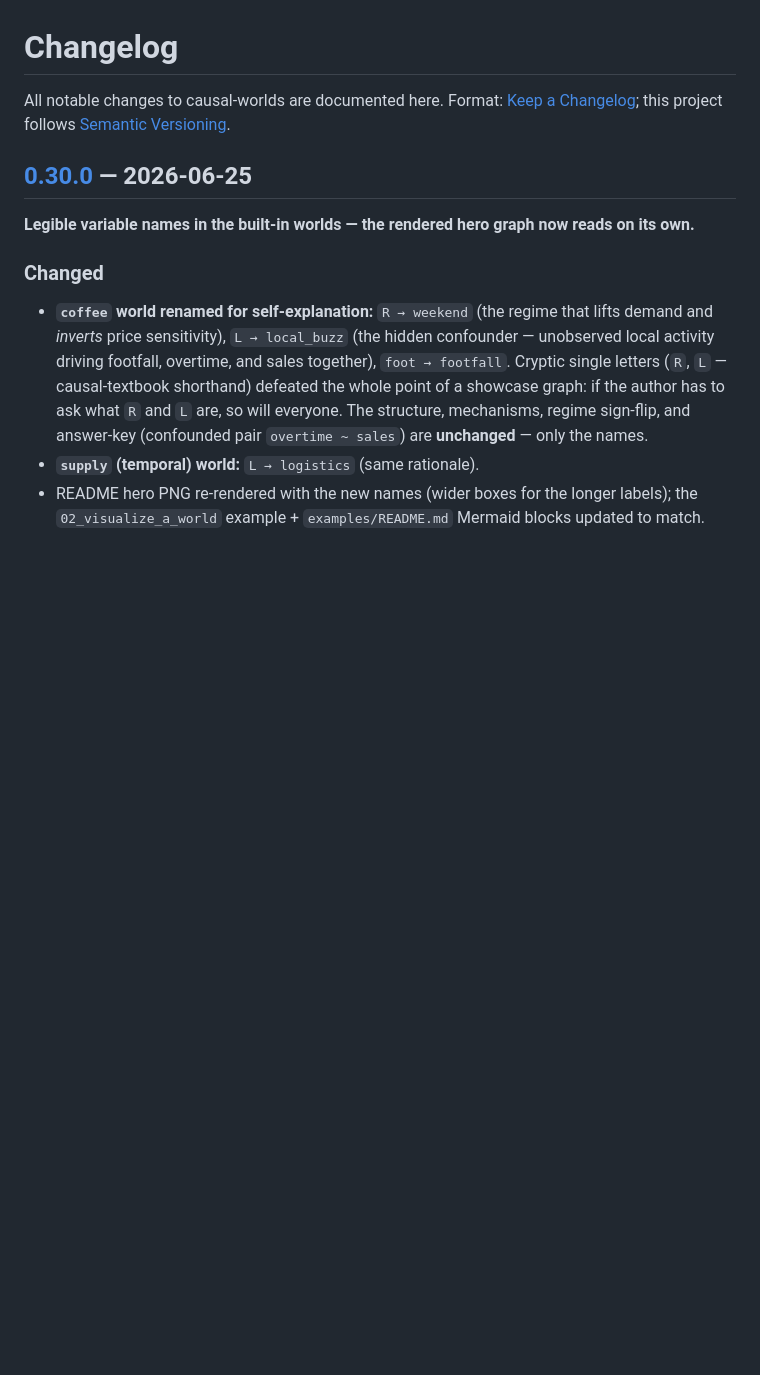
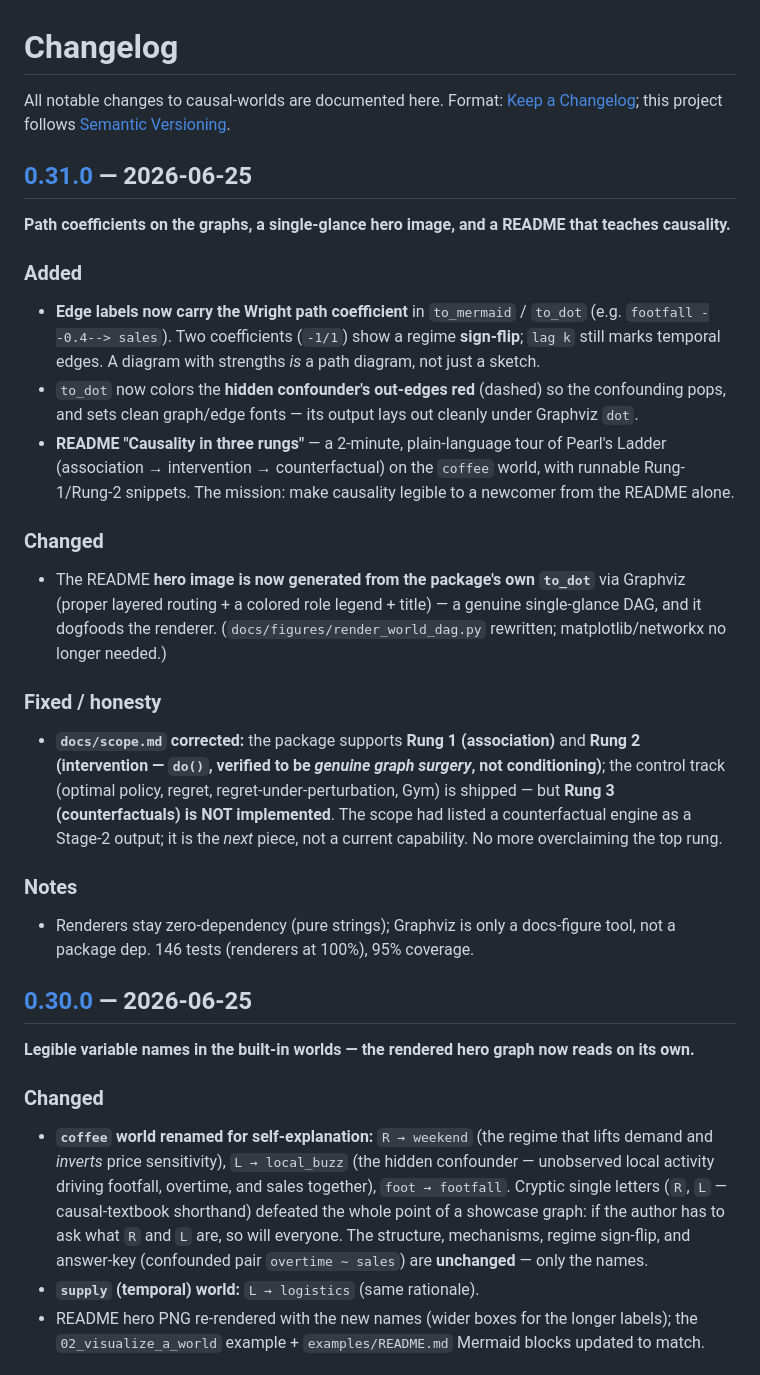
Before and after one commit to noumenal-ai/causal-worlds, a Markdown page: CHANGELOG.md, the part around the change printed below. Drawn GitHub-style; blank space fills up the shorter version.

```diff
--- a/CHANGELOG.md
+++ b/CHANGELOG.md
@@ -2,3 +2,34 @@
 
 All notable changes to causal-worlds are documented here. Format: [Keep a Changelog](https://keepachangelog.com/);
 this project follows [Semantic Versioning](https://semver.org/).
+
+## [0.31.0] — 2026-06-25
+
+**Path coefficients on the graphs, a single-glance hero image, and a README that teaches causality.**
+
+### Added
+- **Edge labels now carry the Wright path coefficient** in `to_mermaid` / `to_dot` (e.g.
+  `footfall --0.4--> sales`). Two coefficients (`-1/1`) show a regime **sign-flip**; `lag k` still
+  marks temporal edges. A diagram with strengths *is* a path diagram, not just a sketch.
+- `to_dot` now colors the **hidden confounder's out-edges red** (dashed) so the confounding pops, and
+  sets clean graph/edge fonts — its output lays out cleanly under Graphviz `dot`.
+- **README "Causality in three rungs"** — a 2-minute, plain-language tour of Pearl's Ladder
+  (association → intervention → counterfactual) on the `coffee` world, with runnable Rung-1/Rung-2
+  snippets. The mission: make causality legible to a newcomer from the README alone.
+
+### Changed
+- The README **hero image is now generated from the package's own `to_dot`** via Graphviz (proper
+  layered routing + a colored role legend + title) — a genuine single-glance DAG, and it dogfoods the
+  renderer. (`docs/figures/render_world_dag.py` rewritten; matplotlib/networkx no longer needed.)
+
+### Fixed / honesty
+- **`docs/scope.md` corrected:** the package supports **Rung 1 (association)** and **Rung 2
+  (intervention — `do()`, verified to be *genuine graph surgery*, not conditioning)**; the control
+  track (optimal policy, regret, regret-under-perturbation, Gym) is shipped — but **Rung 3
+  (counterfactuals) is NOT implemented**. The scope had listed a counterfactual engine as a Stage-2
+  output; it is the *next* piece, not a current capability. No more overclaiming the top rung.
+
+### Notes
+- Renderers stay zero-dependency (pure strings); Graphviz is only a docs-figure tool, not a package
+  dep. 146 tests (renderers at 100%), 95% coverage.
+
```
Also changed, not shown: other parts of CHANGELOG.md (+1 -0 lines), README.md (+40 -0 lines), docs/scope.md (+11 -2 lines), docs/figures/coffee_world.png, 4 other files.
